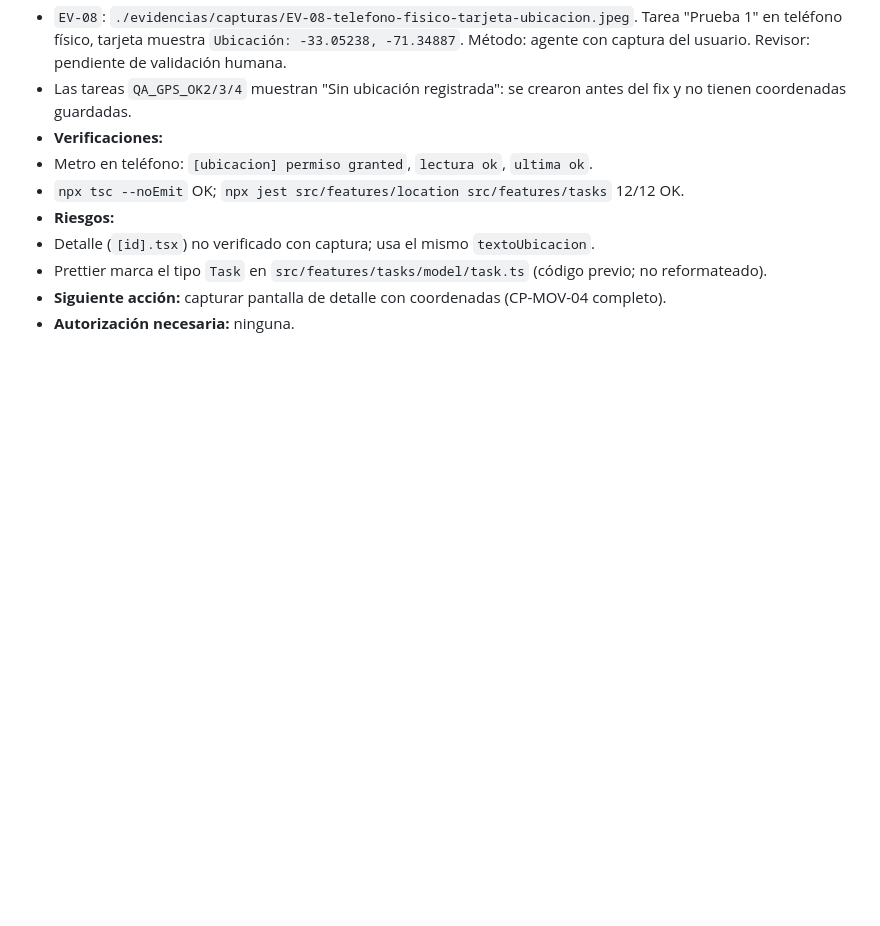
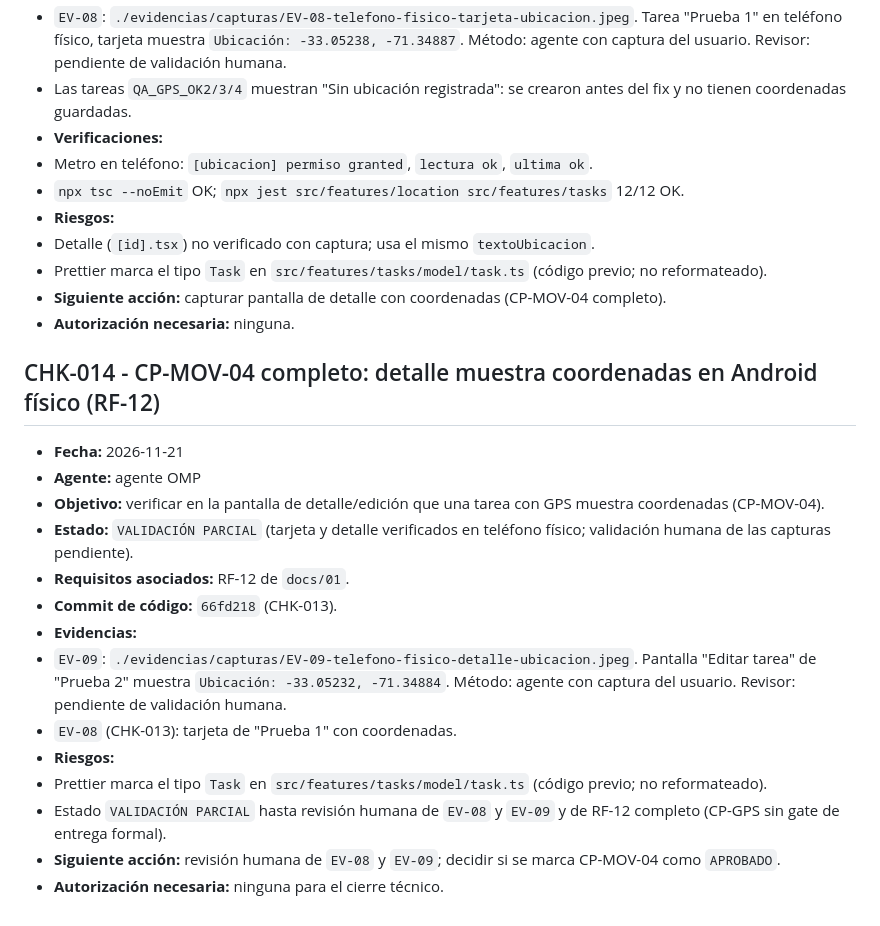
Before and after one commit to SebastianM69/EVA2_APLICACIONES_MOVILES_LUKAS_COVARRUBIAS_SEBASTIAN_MORALES, a Markdown page: docs/04-BITACORA.md, the part around the change. Rendered like a GitHub page; blank space fills up the shorter version.

Commit message:
docs: registra CHK-014 y EV-09 con detalle de ubicacion en telefono fisico
- CP-MOV-04 tarjeta (EV-08) y detalle (EV-09) OK en Android fisico; pendiente revision humana.

```diff
--- a/docs/04-BITACORA.md
+++ b/docs/04-BITACORA.md
@@ -341,3 +341,20 @@ Autorización expresa del usuario para iniciar la etapa de implementación.
  - Prettier marca el tipo `Task` en `src/features/tasks/model/task.ts` (código previo; no reformateado).
 - **Siguiente acción:** capturar pantalla de detalle con coordenadas (CP-MOV-04 completo).
 - **Autorización necesaria:** ninguna.
+
+## CHK-014 - CP-MOV-04 completo: detalle muestra coordenadas en Android físico (RF-12)
+
+- **Fecha:** 2026-11-21
+- **Agente:** agente OMP
+- **Objetivo:** verificar en la pantalla de detalle/edición que una tarea con GPS muestra coordenadas (CP-MOV-04).
+- **Estado:** `VALIDACIÓN PARCIAL` (tarjeta y detalle verificados en teléfono físico; validación humana de las capturas pendiente).
+- **Requisitos asociados:** RF-12 de `docs/01`.
+- **Commit de código:** `66fd218` (CHK-013).
+- **Evidencias:**
+ - `EV-09`: `./evidencias/capturas/EV-09-telefono-fisico-detalle-ubicacion.jpeg`. Pantalla "Editar tarea" de "Prueba 2" muestra `Ubicación: -33.05232, -71.34884`. Método: agente con captura del usuario. Revisor: pendiente de validación humana.
+ - `EV-08` (CHK-013): tarjeta de "Prueba 1" con coordenadas.
+- **Riesgos:**
+ - Prettier marca el tipo `Task` en `src/features/tasks/model/task.ts` (código previo; no reformateado).
+ - Estado `VALIDACIÓN PARCIAL` hasta revisión humana de `EV-08` y `EV-09` y de RF-12 completo (CP-GPS sin gate de entrega formal).
+- **Siguiente acción:** revisión humana de `EV-08` y `EV-09`; decidir si se marca CP-MOV-04 como `APROBADO`.
+- **Autorización necesaria:** ninguna para el cierre técnico.
```
Also changed, not shown: docs/03-PLAN-PRUEBAS.md (+2 -2 lines), docs/evidencias/capturas/EV-09-telefono-fisico-detalle-ubicacion.jpeg (added).
